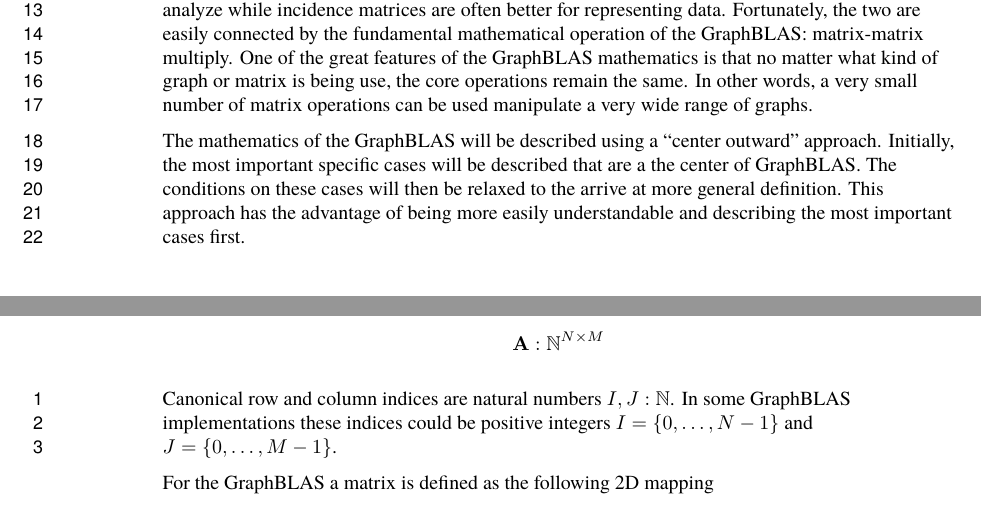
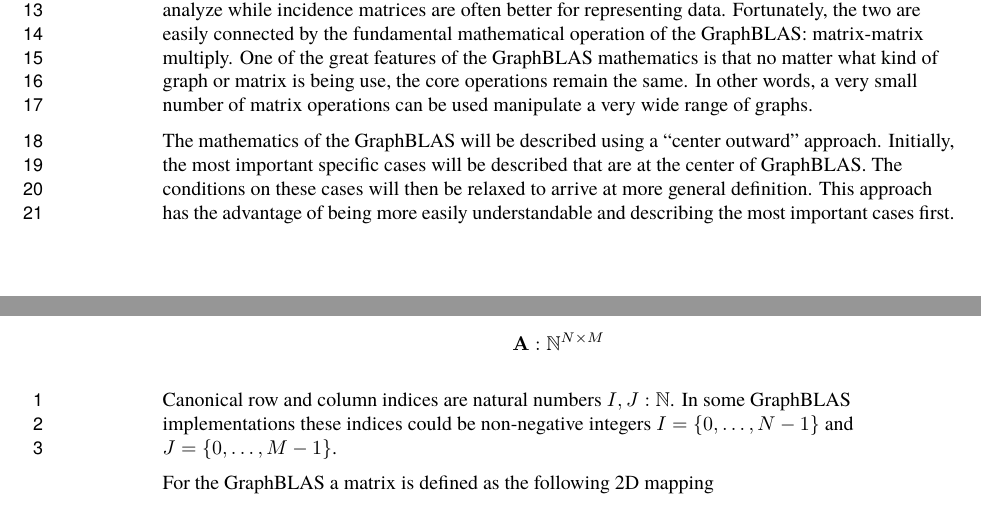
Before and after one commit to GraphBLAS/graphblas-api-c, a LaTeX thesis (graphblas-1.0.tex, which reads ch2-functions.tex): two parts of pages 8 and 10 of 21, joined at a grey line, cut so that both start at the same text. Compiled offline with pdfLaTeX.

Commit message:
syntactic

```diff
--- a/ch2-functions.tex
+++ b/ch2-functions.tex
@@ -12,7 +12,7 @@ This chapter describes the mathematics in the GraphBLAS standard.  The GraphBLAS
 
 Graphs represent connections between vertices with edges.  Matrices can represent a wide range of graphs using \emph{adjacency} matrices or \emph{incidence} matrices.  Adjacency matrices are often easier to analyze while incidence matrices are often better for representing data.  Fortunately, the two are easily connected by the fundamental mathematical operation of the GraphBLAS: matrix-matrix multiply.  One of the great features of the GraphBLAS mathematics is that no matter what kind of graph or matrix is being use, the core operations remain the same.  In other words, a very small number of matrix operations can be used manipulate a very wide range of graphs.
 
-The mathematics of the GraphBLAS will be described using a ``center outward'' approach.  Initially, the most important specific cases will be described that are a the center of GraphBLAS.  The conditions on these cases will then be relaxed to the arrive at more general definition.  This approach has the advantage of being more easily understandable and describing the most important cases first.
+The mathematics of the GraphBLAS will be described using a ``center outward'' approach.  Initially, the most important specific cases will be described that are at the center of GraphBLAS.  The conditions on these cases will then be relaxed to arrive at more general definition.  This approach has the advantage of being more easily understandable and describing the most important cases first.
 
 \subsection{Adjacency Matrix}
 Given an adjacency matrix $\mathbf{A}$, if $\mathbf{A}(v_1,v_2) = 1$, then there exists an edge going from vertex $v_1$ to vertex $v_2$.  Likewise, if $\mathbf{A}(v_1,v_2) = 0$, then there is no edge between $v_1$ and $v_2$.  Adjacency matrices have direction, which means that $\mathbf{A}(v_1,v_2)$ is not the same as $\mathbf{A}(v_2,v_1)$.  Adjacency matrices can also have edge weights.  If $\mathbf{A}(v_1,v_2) = w_{ij}$, and $w_{ij} \neq 0$, then the edge going from $v_1$ to $v_2$ is said to have weight $w_{ij}$.  Adjacency matrices provide a simple way to represent the connections between vertices in a graph between one set of vertices and another.  Adjacency matrices are often square and both out-vertices (rows) and the in-vertices (columns) are the same set of vertices.  Adjacency matrices can be rectangular in which case the out-vertices (rows) and the in-vertices (columns) are different sets of vertices.  Such graphs are often called bipartite graphs.  In summary, adjacency matrices can represent a wide range of graphs, which include any graph with any set of the following properties: directed, weighted, and/or bipartite.
@@ -40,7 +40,7 @@ $$
   \mathbf{A}: \mathbb{N}^{N \times M}
 $$
 
-  Canonical row and column indices are natural numbers $I,J : \mathbb{N}$.  In some GraphBLAS implementations these indices could be positive integers  $I = \{0,\ldots,N-1\}$ and $J = \{0,\ldots,M-1\}$.
+  Canonical row and column indices are natural numbers $I,J : \mathbb{N}$.  In some GraphBLAS implementations these indices could be non-negative integers  $I = \{0,\ldots,N-1\}$ and $J = \{0,\ldots,M-1\}$.
 
   For the GraphBLAS a matrix is defined as the following 2D mapping
 $$
```
Also changed, not shown: ch2-functions.tex (2 more changed lines).
